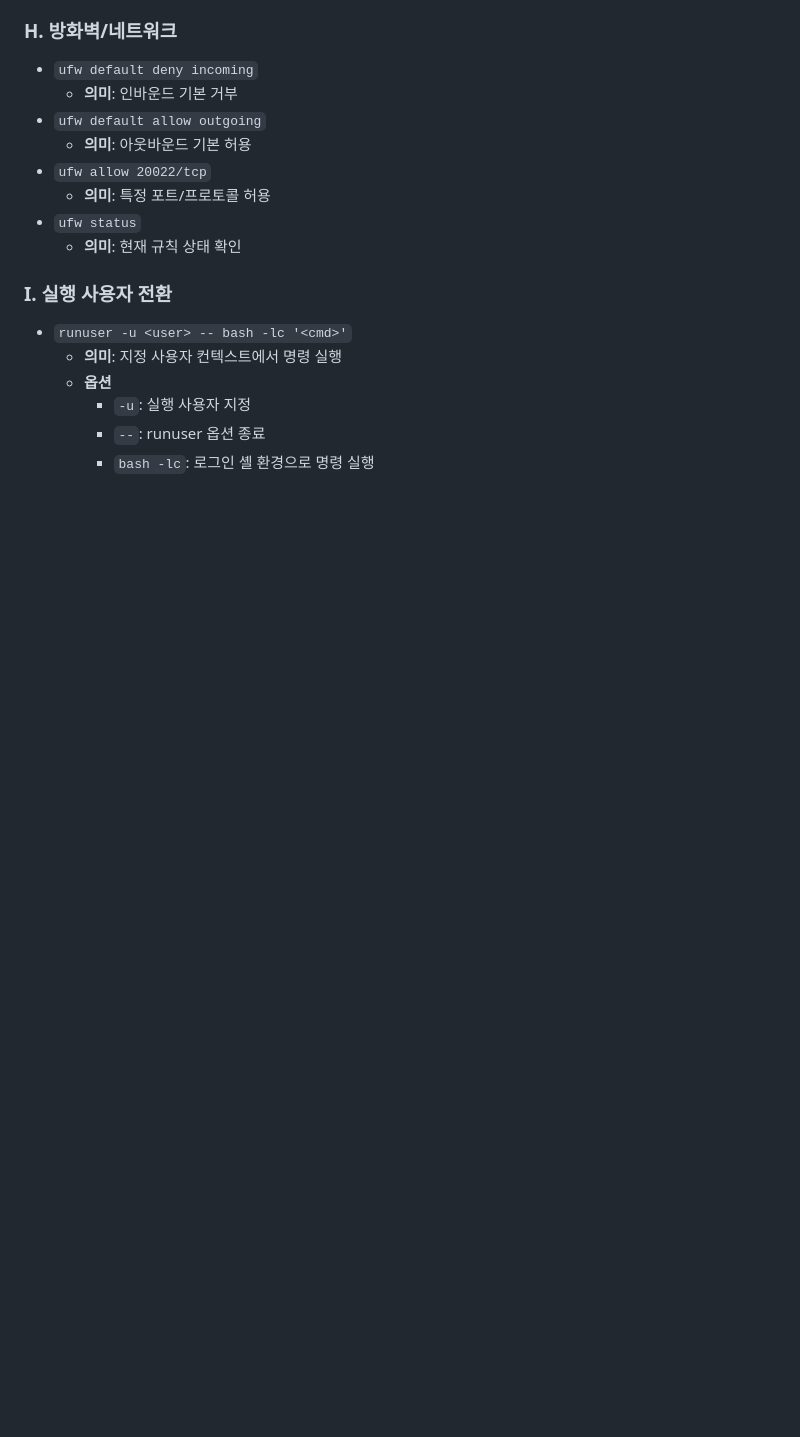
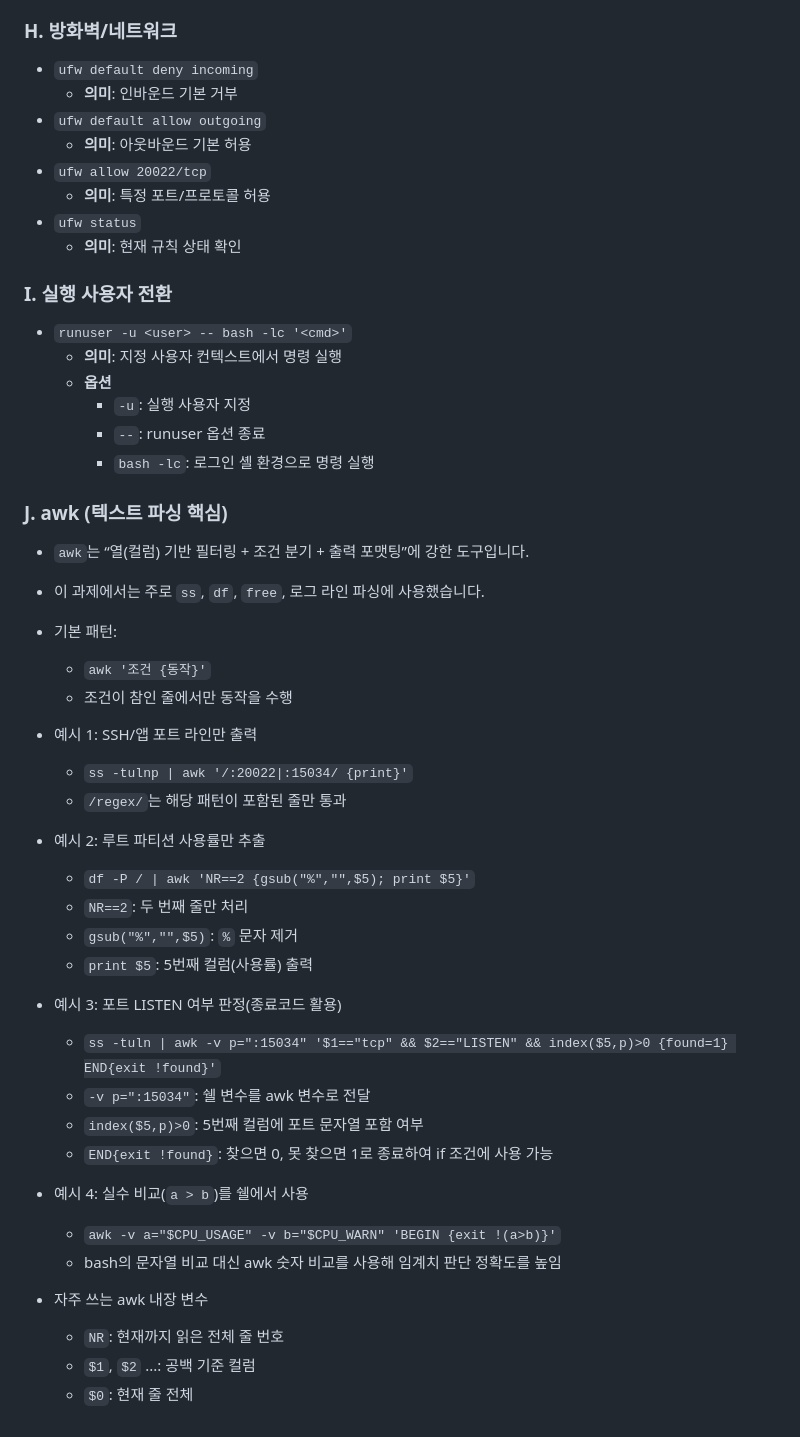
Before and after one commit to ADOHI/Codyssey_01, a Markdown page: README.md, the part around the change. GitHub-like rendering; blank space fills up the shorter version.

Commit message:
Add dedicated awk explanation section to README
Document why awk was used, common patterns, option usage, and assignment-specific parsing examples to make log and command parsing steps easier to understand.

Co-authored-by: Cursor <cursoragent@cursor.com>

```diff
--- a/README.md
+++ b/README.md
@@ -1013,3 +1013,36 @@ git config --global user.email "YOUR_EMAIL"
     - `-u`: 실행 사용자 지정
     - `--`: runuser 옵션 종료
     - `bash -lc`: 로그인 셸 환경으로 명령 실행
+
+### J. awk (텍스트 파싱 핵심)
+
+- `awk`는 “열(컬럼) 기반 필터링 + 조건 분기 + 출력 포맷팅”에 강한 도구입니다.
+- 이 과제에서는 주로 `ss`, `df`, `free`, 로그 라인 파싱에 사용했습니다.
+- 기본 패턴:
+  - `awk '조건 {동작}'`
+  - 조건이 참인 줄에서만 동작을 수행
+
+- 예시 1: SSH/앱 포트 라인만 출력
+  - `ss -tulnp | awk '/:20022|:15034/ {print}'`
+  - `/regex/`는 해당 패턴이 포함된 줄만 통과
+
+- 예시 2: 루트 파티션 사용률만 추출
+  - `df -P / | awk 'NR==2 {gsub("%","",$5); print $5}'`
+  - `NR==2`: 두 번째 줄만 처리
+  - `gsub("%","",$5)`: `%` 문자 제거
+  - `print $5`: 5번째 컬럼(사용률) 출력
+
+- 예시 3: 포트 LISTEN 여부 판정(종료코드 활용)
+  - `ss -tuln | awk -v p=":15034" '$1=="tcp" && $2=="LISTEN" && index($5,p)>0 {found=1} END{exit !found}'`
+  - `-v p=":15034"`: 쉘 변수를 awk 변수로 전달
+  - `index($5,p)>0`: 5번째 컬럼에 포트 문자열 포함 여부
+  - `END{exit !found}`: 찾으면 0, 못 찾으면 1로 종료하여 if 조건에 사용 가능
+
+- 예시 4: 실수 비교(`a > b`)를 쉘에서 사용
+  - `awk -v a="$CPU_USAGE" -v b="$CPU_WARN" 'BEGIN {exit !(a>b)}'`
+  - bash의 문자열 비교 대신 awk 숫자 비교를 사용해 임계치 판단 정확도를 높임
+
+- 자주 쓰는 awk 내장 변수
+  - `NR`: 현재까지 읽은 전체 줄 번호
+  - `$1`, `$2` ...: 공백 기준 컬럼
+  - `$0`: 현재 줄 전체
```
